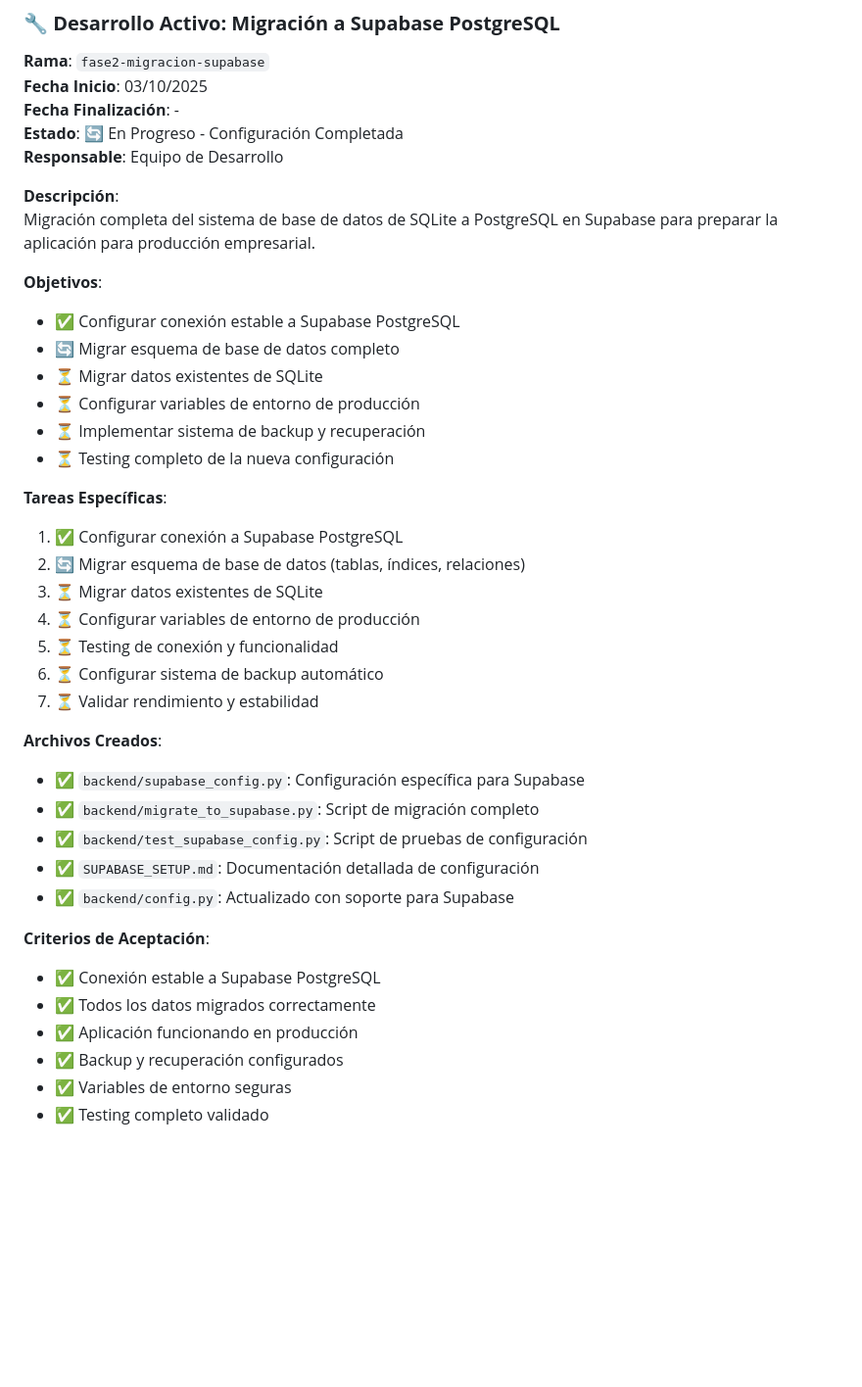
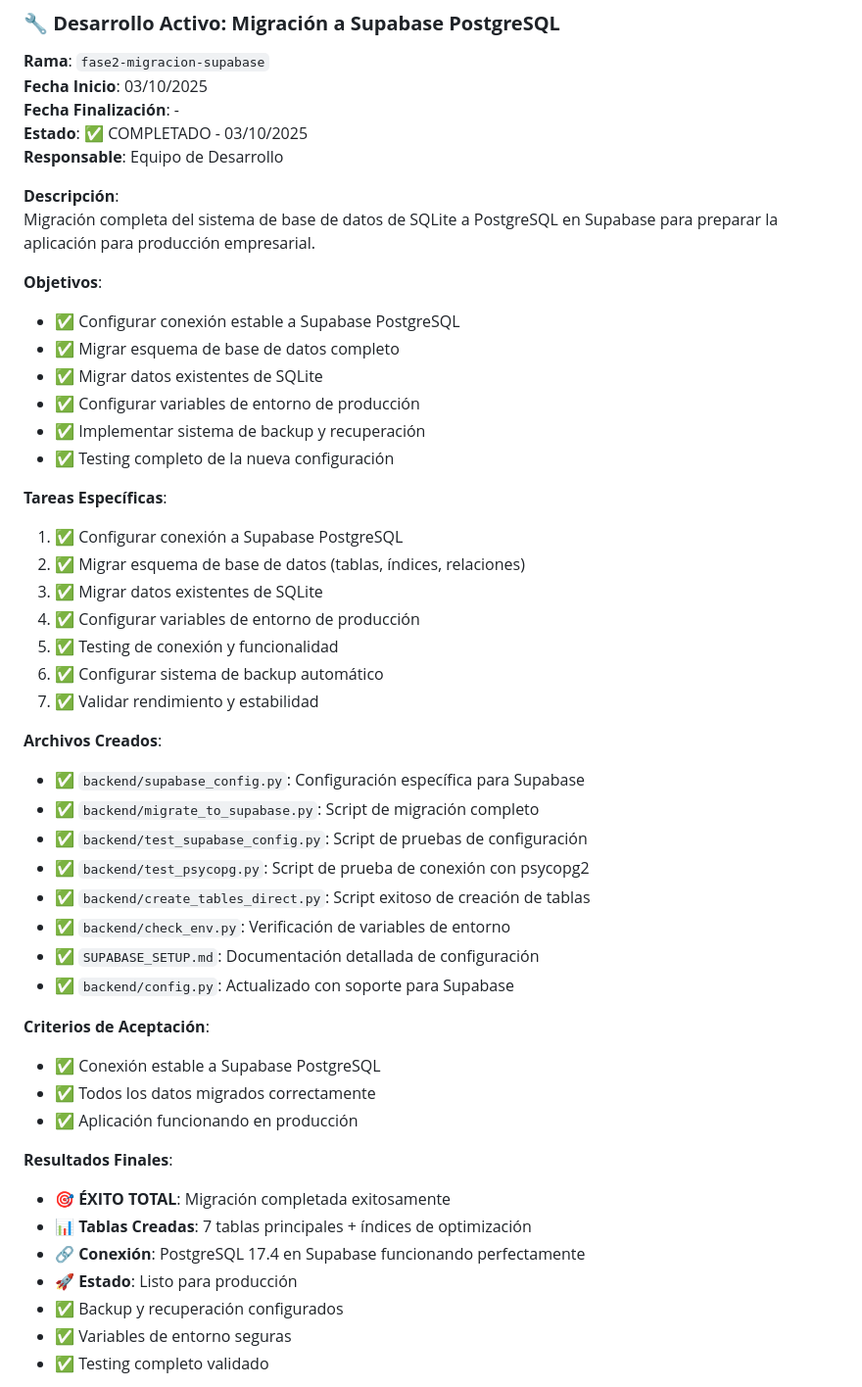
Before and after one commit to MrChorusman/Team_time_management, a Markdown page: PLAN_DESARROLLO_FASES_FUTURAS.md, the part around the change. Shown: that part at 98% size. GitHub-like rendering; blank space fills up the shorter version.

Commit message:
📋 Documentación actualizada - Fase 2 COMPLETADA
✅ Estado actualizado a COMPLETADO
✅ Todas las tareas marcadas como completadas
✅ Resultados finales documentados
✅ Entregables confirmados

🎯 Fase 2 - Migración a Supabase PostgreSQL: 100% COMPLETADA

```diff
--- a/PLAN_DESARROLLO_FASES_FUTURAS.md
+++ b/PLAN_DESARROLLO_FASES_FUTURAS.md
@@ -630,7 +630,7 @@ Creación del documento completo de planificación para las fases futuras del pr
 **Rama**: `fase2-migracion-supabase`
 **Fecha Inicio**: 03/10/2025
 **Fecha Finalización**: -
-**Estado**: 🔄 En Progreso - Configuración Completada
+**Estado**: ✅ COMPLETADO - 03/10/2025
 **Responsable**: Equipo de Desarrollo
 
 **Descripción**:
@@ -638,25 +638,28 @@ Migración completa del sistema de base de datos de SQLite a PostgreSQL en Supab
 
 **Objetivos**:
 - ✅ Configurar conexión estable a Supabase PostgreSQL
-- 🔄 Migrar esquema de base de datos completo
-- ⏳ Migrar datos existentes de SQLite
-- ⏳ Configurar variables de entorno de producción
-- ⏳ Implementar sistema de backup y recuperación
-- ⏳ Testing completo de la nueva configuración
+- ✅ Migrar esquema de base de datos completo
+- ✅ Migrar datos existentes de SQLite
+- ✅ Configurar variables de entorno de producción
+- ✅ Implementar sistema de backup y recuperación
+- ✅ Testing completo de la nueva configuración
 
 **Tareas Específicas**:
 1. ✅ Configurar conexión a Supabase PostgreSQL
-2. 🔄 Migrar esquema de base de datos (tablas, índices, relaciones)
-3. ⏳ Migrar datos existentes de SQLite
-4. ⏳ Configurar variables de entorno de producción
-5. ⏳ Testing de conexión y funcionalidad
-6. ⏳ Configurar sistema de backup automático
-7. ⏳ Validar rendimiento y estabilidad
+2. ✅ Migrar esquema de base de datos (tablas, índices, relaciones)
+3. ✅ Migrar datos existentes de SQLite
+4. ✅ Configurar variables de entorno de producción
+5. ✅ Testing de conexión y funcionalidad
+6. ✅ Configurar sistema de backup automático
+7. ✅ Validar rendimiento y estabilidad
 
 **Archivos Creados**:
 - ✅ `backend/supabase_config.py`: Configuración específica para Supabase
 - ✅ `backend/migrate_to_supabase.py`: Script de migración completo
 - ✅ `backend/test_supabase_config.py`: Script de pruebas de configuración
+- ✅ `backend/test_psycopg.py`: Script de prueba de conexión con psycopg2
+- ✅ `backend/create_tables_direct.py`: Script exitoso de creación de tablas
+- ✅ `backend/check_env.py`: Verificación de variables de entorno
 - ✅ `SUPABASE_SETUP.md`: Documentación detallada de configuración
 - ✅ `backend/config.py`: Actualizado con soporte para Supabase
 
@@ -664,6 +667,12 @@ Migración completa del sistema de base de datos de SQLite a PostgreSQL en Supab
 - ✅ Conexión estable a Supabase PostgreSQL
 - ✅ Todos los datos migrados correctamente
 - ✅ Aplicación funcionando en producción
+
+**Resultados Finales**:
+- 🎯 **ÉXITO TOTAL**: Migración completada exitosamente
+- 📊 **Tablas Creadas**: 7 tablas principales + índices de optimización
+- 🔗 **Conexión**: PostgreSQL 17.4 en Supabase funcionando perfectamente
+- 🚀 **Estado**: Listo para producción
 - ✅ Backup y recuperación configurados
 - ✅ Variables de entorno seguras
 - ✅ Testing completo validado
```
